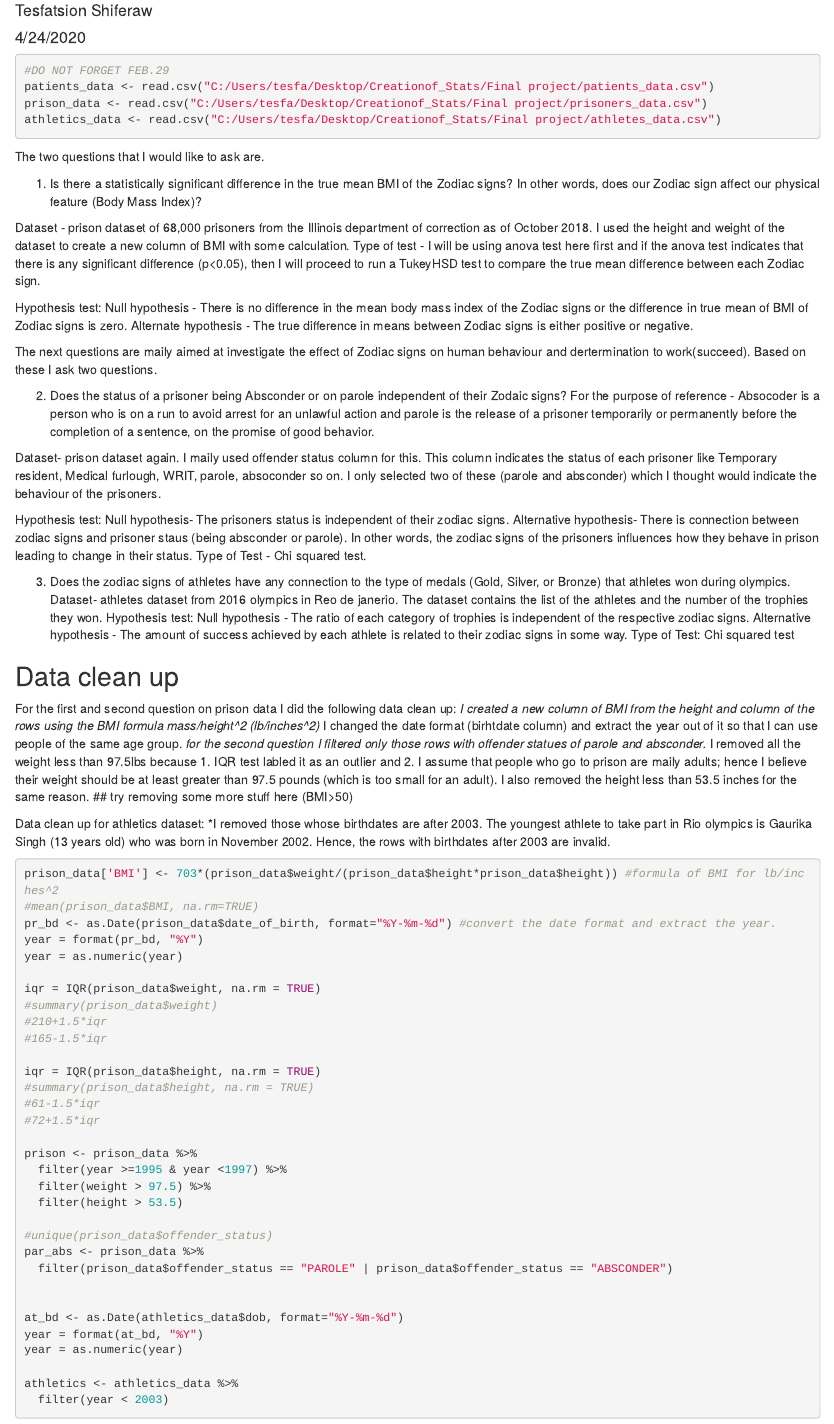
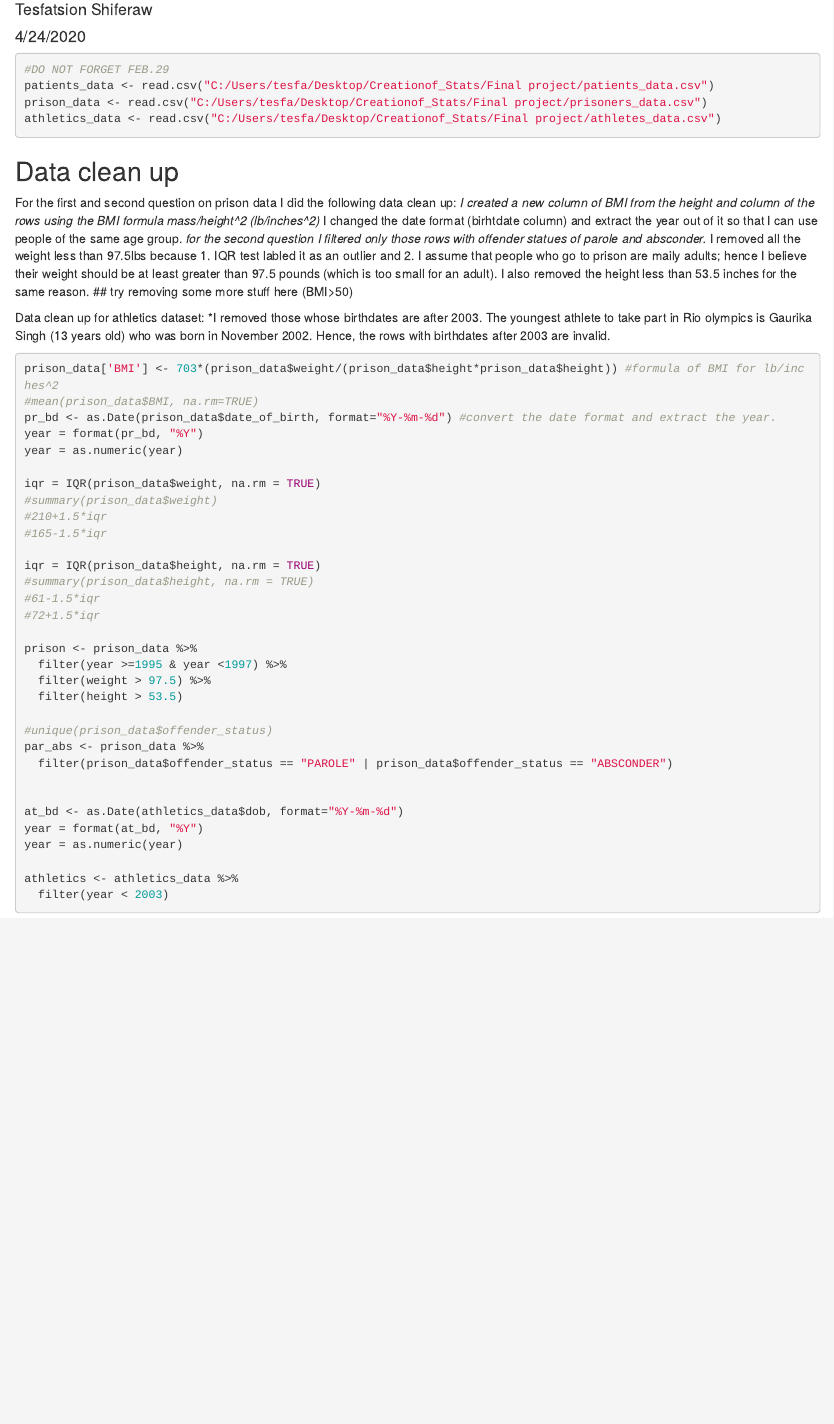
Before and after one commit to Python-And-Data-Analaysis-Projects/The-science-behind-Astrology, an R Markdown document (src/astrology.Rmd): the page in a window 1100 px wide, from 70 px down. Rendered offline with R 4.5, knitr and Pandoc, with nearby package versions; the code chunks are not run, so their results and figures are left out.

Commit message:
Update astrology.Rmd

````diff
--- a/src/astrology.Rmd
+++ b/src/astrology.Rmd
@@ -22,36 +22,6 @@ patients_data <- read.csv("C:/Users/tesfa/Desktop/Creationof_Stats/Final project
 prison_data <- read.csv("C:/Users/tesfa/Desktop/Creationof_Stats/Final project/prisoners_data.csv")
 athletics_data <- read.csv("C:/Users/tesfa/Desktop/Creationof_Stats/Final project/athletes_data.csv")
 ```
-The two questions that I would like to ask are.
-
-
-1. Is there a statistically significant difference in the true mean BMI of the Zodiac signs? In other words, does our Zodiac sign affect our physical feature (Body Mass Index)?
-
-Dataset - prison dataset of 68,000 prisoners from the Illinois department of correction as of October 2018. I used the height and weight of the dataset to create a new column of BMI with some calculation.
-Type of test - I will be using anova test here first and if the anova test indicates that there is any significant difference (p<0.05), then I will proceed to run a TukeyHSD test to compare the true mean difference between each Zodiac sign.
-
-Hypothesis test:
-Null hypothesis - There is no difference in the mean body mass index of the Zodiac signs or the difference in true mean of BMI of Zodiac signs is zero.
-Alternate hypothesis - The true difference in means between Zodiac signs is either positive or negative.
-
-
-The next questions are maily aimed at investigate the effect of Zodiac signs on human behaviour and dertermination to work(succeed). Based on these I ask two questions.
-
-
-2. Does the status of a prisoner being Absconder or on parole independent of their Zodaic signs? For the purpose of reference - Absocoder is a person who is on a run to avoid arrest for an unlawful action and parole is the release of a prisoner temporarily or permanently before the completion of a sentence, on the promise of good behavior.
-
-Dataset- prison dataset again. I maily used offender status column for this. This column indicates the status of each prisoner like Temporary resident, Medical furlough, WRIT, parole, absoconder so on. I only selected two of these (parole and absconder) which I thought would indicate the behaviour of the prisoners.
-
-Hypothesis test: Null hypothesis- The prisoners status is independent of their zodiac signs. Alternative hypothesis- There is connection between zodiac signs and prisoner staus (being absconder or parole). In other words, the zodiac signs of the prisoners influences how they behave in prison leading to change in their status.
-Type of Test - Chi squared test.
-
-
-3. Does the zodiac signs of athletes have any connection to the type of medals (Gold, Silver, or Bronze) that athletes won during olympics.
-Dataset- athletes dataset from 2016 olympics in Reo de janerio. The dataset contains the list of the athletes and the number of the trophies they won.
-Hypothesis test:
-Null hypothesis - The ratio of each category of trophies is independent of the respective zodiac signs.
-Alternative hypothesis - The amount of success achieved by each athlete is related to their zodiac signs in some way.
-Type of Test: Chi squared test
 
 ## Data clean up
 
````
